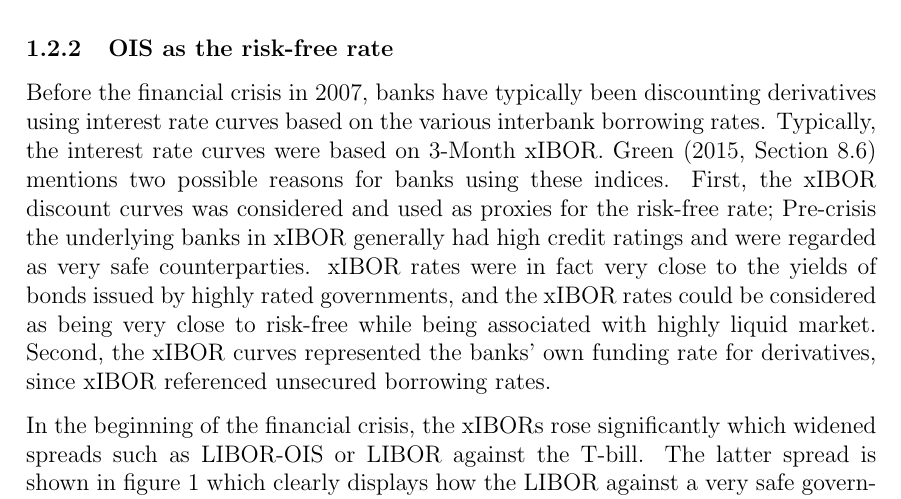
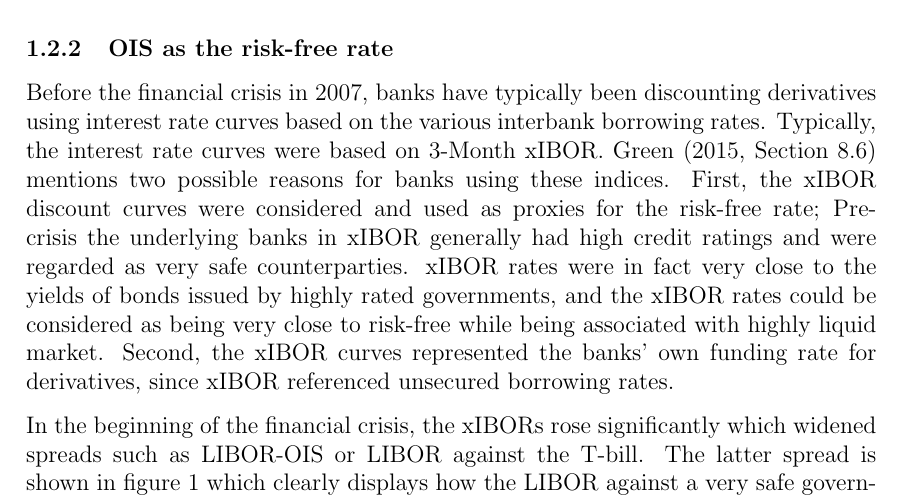
Before and after one commit to sebastianbaltser/master-thesis, a LaTeX thesis (thesis/main.tex, which reads thesis/content/body-matter/counterparty-credit-risk/ois.tex): part of page 9 of 55, cut so that both start at the same text. Compiled offline with pdfLaTeX.

Commit message:
Fix grammar
Co-authored-by: SebastianAgergaard <53473607+SebastianAgergaard@users.noreply.github.com>

```diff
--- a/thesis/content/body-matter/counterparty-credit-risk/ois.tex
+++ b/thesis/content/body-matter/counterparty-credit-risk/ois.tex
@@ -49,7 +49,7 @@
     Typically, the interest rate curves were based on 3-Month xIBOR.
     \textcite[Section 8.6]{Green2015XVA}
     mentions two possible reasons for banks using these indices.
-    First, the xIBOR discount curves was considered and used as proxies for the risk-free rate;
+    First, the xIBOR discount curves were considered and used as proxies for the risk-free rate;
     Pre-crisis the underlying banks in xIBOR generally had high credit ratings
     and were regarded as very safe counterparties.
     xIBOR rates were in fact very close to the yields of bonds issued by highly rated governments,
```
